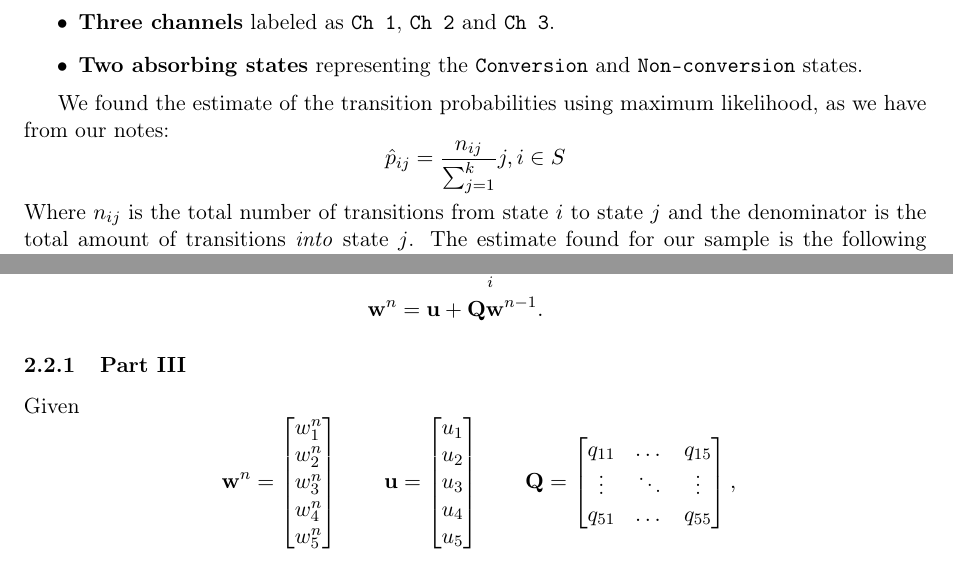
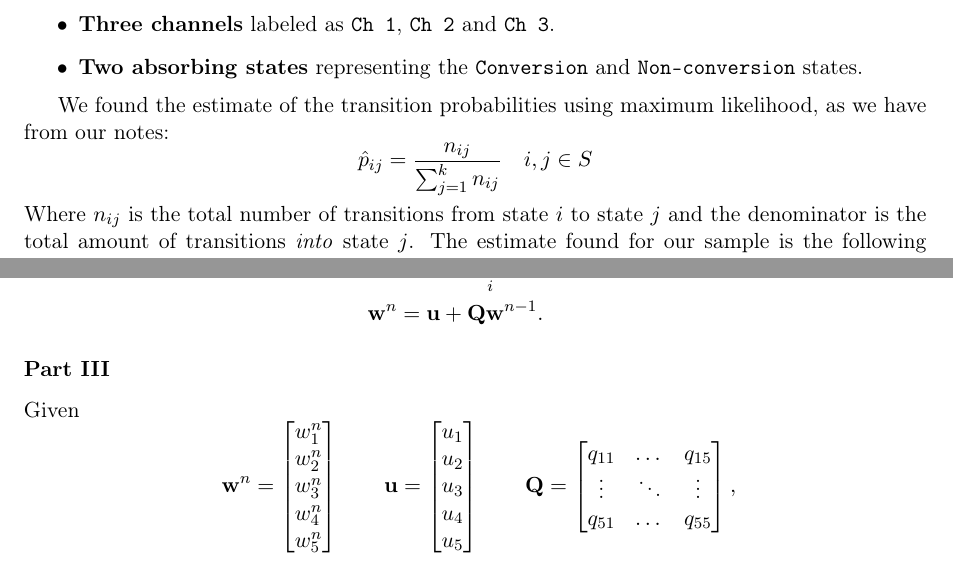
Before and after one commit to RicardoHS/informatikos-uc3m, a LaTeX document (stochastic/report/main.tex): two parts of pages 1 and 4 of 5, joined at a grey line, cut so that both start at the same text. Compiled offline with pdfLaTeX.

Commit message:
Correccion de erratas

```diff
--- a/stochastic/report/main.tex
+++ b/stochastic/report/main.tex
@@ -41,7 +41,7 @@ The state space is all of the unique values of the chain existing in our sample.
 
 We found the estimate of the transition probabilities using maximum likelihood, as we have from our notes:
 \[
-	\hat p_{ij} = \frac{n_{ij}}{\sum_{j = 1}^{k}} j,i \in S
+	\hat p_{ij} = \frac{n_{ij}}{\sum_{j = 1}^{k}n_{ij}} \quad i,j \in S
 \]
 Where $n_{ij}$ is the total number of transitions from state $i$ to state $j$ and the denominator is the total amount of transitions \emph{into} state $j$.
 The estimate found for our sample is the following transition matrix:
@@ -163,7 +163,7 @@ w_j^n &= u_j + \sum_i q_{ij}w_i^{n-1} \\
 \end{aligned}
 \]
 
-\subsubsection{Part III}
+\subsubsection*{Part III}
 Given
 \[\
 \mathbf w^n = \begin{bmatrix}w_1^n\\w_2^n\\w_3^n\\w_4^n\\w_5^n \\ \end{bmatrix}
```
Also changed, not shown: stochastic/report/main.pdf.
